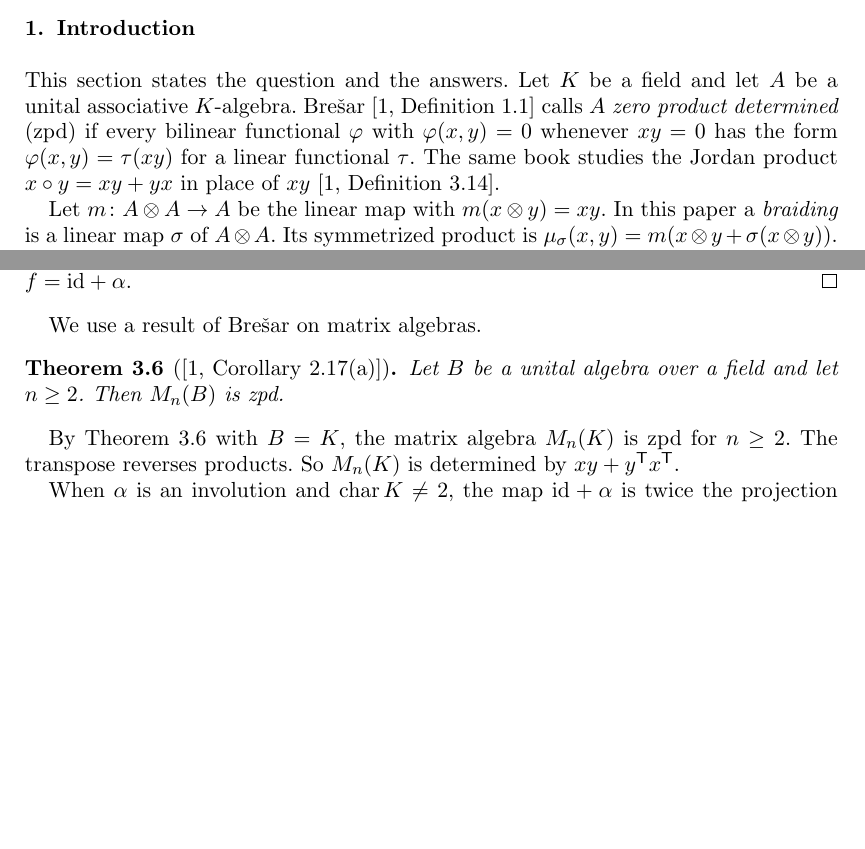
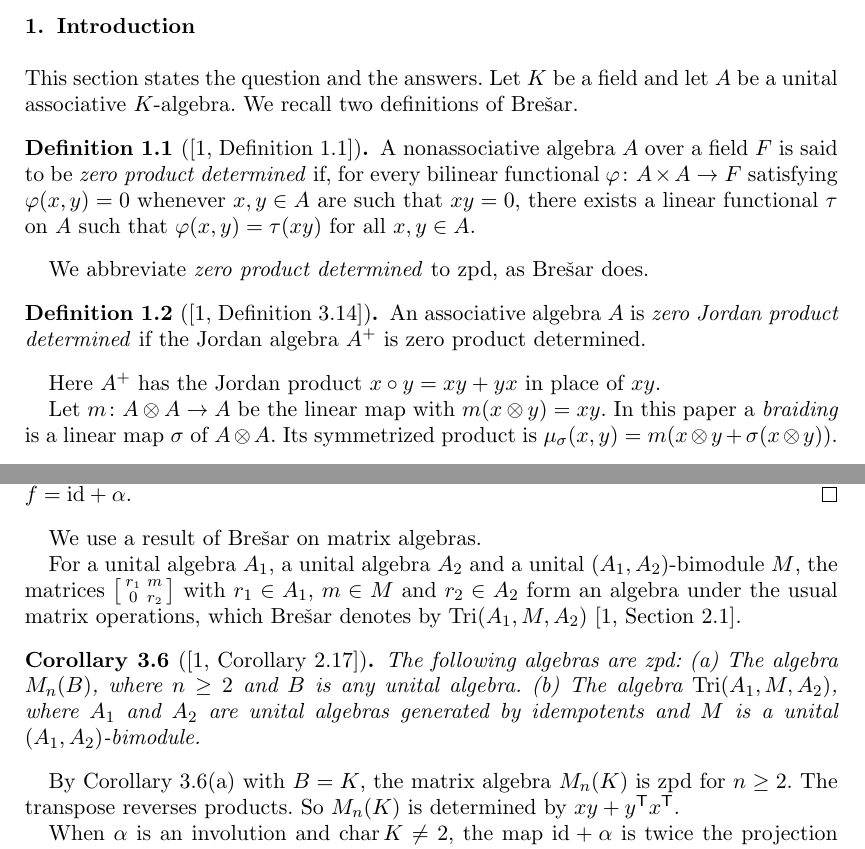
Before and after one commit to abderrahim-lectures/braided-sym-zpd, a LaTeX document (paper/braided-sym-zpd.tex): two parts of pages 1 and 4 of 5, joined at a grey line, cut so that both start at the same text, the shorter picture padded with empty space. Compiled offline with pdfLaTeX.

Commit message:
braided-sym-zpd v5: every result recalled from a reference is stated as the source gives it: the source's own kind (proposition, lemma, theorem, corollary, definition), its whole s...

```diff
--- a/paper/braided-sym-zpd.tex
+++ b/paper/braided-sym-zpd.tex
@@ -88,8 +88,19 @@ zero product determined algebra; braided-symmetric product; Jordan product; dual
 
 This section states the question and the answers.
 Let $K$ be a field and let $A$ be a unital associative $K$-algebra.
-\citet[Definition 1.1]{Bresar2021} calls $A$ \emph{zero product determined} (zpd) if every bilinear functional $\varphi$ with $\varphi(x,y) = 0$ whenever $xy = 0$ has the form $\varphi(x,y) = \tau(xy)$ for a linear functional $\tau$.
-The same book studies the Jordan product $x \circ y = xy + yx$ in place of $xy$ \citep[Definition 3.14]{Bresar2021}.
+We recall two definitions of Bre\v{s}ar.
+
+\begin{definition}[{\citep[Definition 1.1]{Bresar2021}}]\label{def:bresar-zpd}
+A nonassociative algebra $A$ over a field $F$ is said to be \emph{zero product determined} if, for every bilinear functional $\varphi \colon A \times A \to F$ satisfying $\varphi(x,y) = 0$ whenever $x, y \in A$ are such that $xy = 0$, there exists a linear functional $\tau$ on $A$ such that $\varphi(x,y) = \tau(xy)$ for all $x, y \in A$.
+\end{definition}
+
+We abbreviate \emph{zero product determined} to zpd, as Bre\v{s}ar does.
+
+\begin{definition}[{\citep[Definition 3.14]{Bresar2021}}]\label{def:bresar-zjpd}
+An associative algebra $A$ is \emph{zero Jordan product determined} if the Jordan algebra $A^+$ is zero product determined.
+\end{definition}
+
+Here $A^+$ has the Jordan product $x \circ y = xy + yx$ in place of $xy$. % claim-ok: the Jordan algebra A^+ of the cited definition
 
 Let $m \colon A \otimes A \to A$ be the linear map with $m(x \otimes y) = xy$.
 In this paper a \emph{braiding} is a linear map $\sigma$ of $A \otimes A$.
@@ -242,11 +253,15 @@ Apply Theorem~\ref{thm:zpd-fxy} with $f = \mathrm{id} + \alpha$.
 
 We use a result of Bre\v{s}ar on matrix algebras.
 
-\begin{theorem}[{\citep[Corollary 2.17(a)]{Bresar2021}}]\label{thm:bresar-matrix}
-Let $B$ be a unital algebra over a field and let $n \geq 2$. Then $M_n(B)$ is zpd.
-\end{theorem}
+For a unital algebra $A_1$, a unital algebra $A_2$ and a unital $(A_1, A_2)$-bimodule $M$, the matrices $\left[\begin{smallmatrix} r_1 & m \\ 0 & r_2 \end{smallmatrix}\right]$ with $r_1 \in A_1$, $m \in M$ and $r_2 \in A_2$ form an algebra under the usual matrix operations, which Bre\v{s}ar denotes by $\mathrm{Tri}(A_1, M, A_2)$ \citep[Section 2.1]{Bresar2021}.
 
-By Theorem~\ref{thm:bresar-matrix} with $B = K$, the matrix algebra $M_n(K)$ is zpd for $n \geq 2$.
+\begin{corollary}[{\citep[Corollary 2.17]{Bresar2021}}]\label{cor:bresar-matrix}
+The following algebras are zpd:
+(a) The algebra $M_n(B)$, where $n \geq 2$ and $B$ is any unital algebra.
+(b) The algebra $\mathrm{Tri}(A_1, M, A_2)$, where $A_1$ and $A_2$ are unital algebras generated by idempotents and $M$ is a unital $(A_1, A_2)$-bimodule.
+\end{corollary}
+
+By Corollary~\ref{cor:bresar-matrix}(a) with $B = K$, the matrix algebra $M_n(K)$ is zpd for $n \geq 2$.
 The transpose reverses products. % claim-ok: the identity $(xy)^T = y^Tx^T$
 So $M_n(K)$ is determined by $xy + y^{\mathsf T} x^{\mathsf T}$.
 
```
Also changed, not shown: README.md, paper/latexmkrc, pdf/braided-sym-zpd-v4.pdf (deleted), pdf/braided-sym-zpd-v5.pdf (added), paper/braided-sym-zpd.tex (12 more changed lines).
